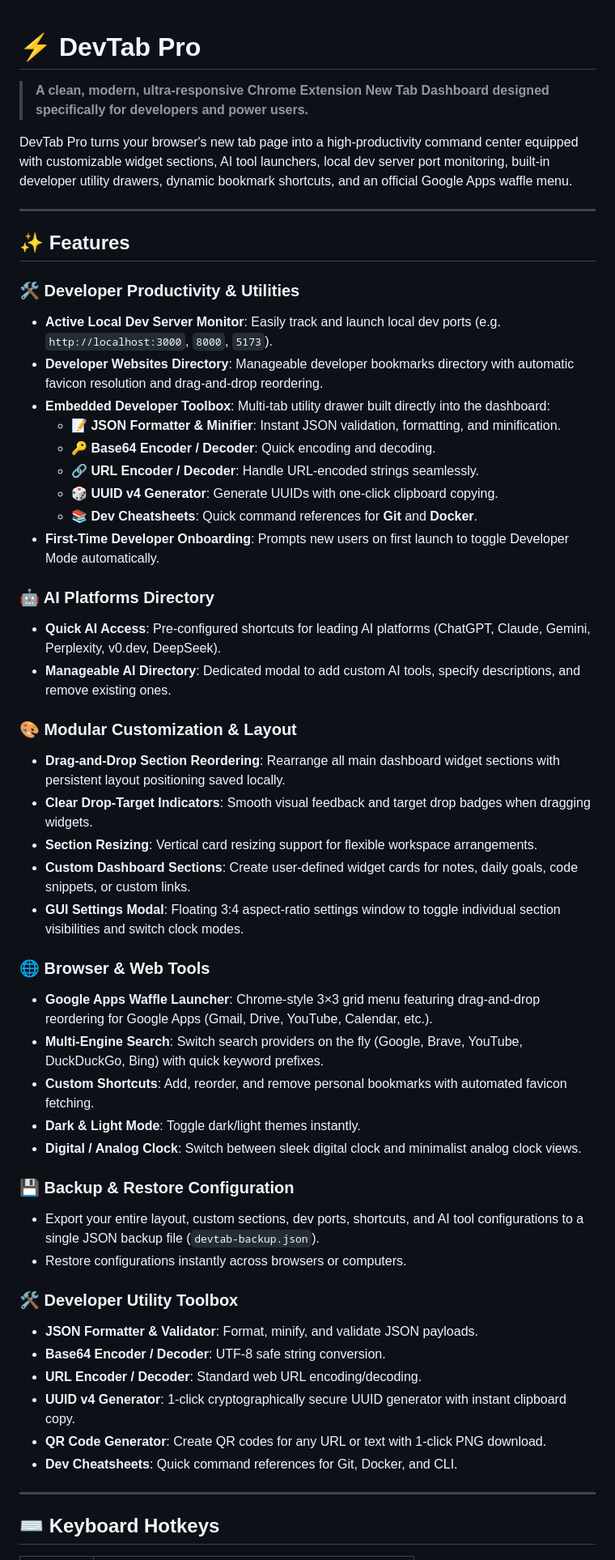
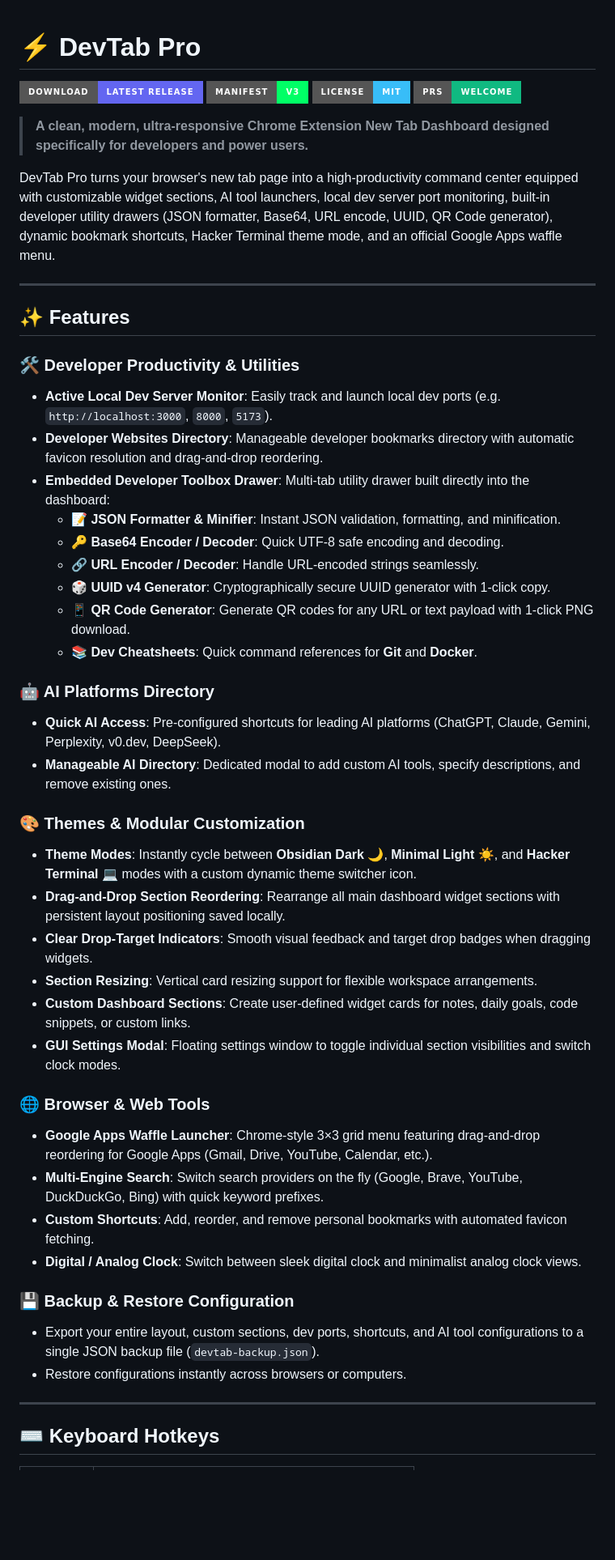
Before and after one commit to akashs278/dev-tab-pro, a Markdown page: README.md, the part around one of its changes. Shown at 81% size. Rendered like a GitHub page; badges without logos; blank space fills up the shorter version.

```diff
--- a/README.md
+++ b/README.md
@@ -1,8 +1,13 @@
 # ⚡ DevTab Pro
+
+[![Download Latest Release](https://img.shields.io/badge/Download-Latest%20Release-6366f1?style=for-the-badge&logo=github&logoColor=white)](https://github.com/akashs278/dev-tab-pro/releases)
+[![Manifest V3](https://img.shields.io/badge/Manifest-V3-00ff66?style=for-the-badge&logo=googlechrome&logoColor=black)](https://github.com/akashs278/dev-tab-pro)
+[![License: MIT](https://img.shields.io/badge/License-MIT-38bdf8?style=for-the-badge)](https://opensource.org/licenses/MIT)
+[![PRs Welcome](https://img.shields.io/badge/PRs-Welcome-10b981?style=for-the-badge)](https://github.com/akashs278/dev-tab-pro/pulls)
 
 > **A clean, modern, ultra-responsive Chrome Extension New Tab Dashboard designed specifically for developers and power users.**
 
-DevTab Pro turns your browser's new tab page into a high-productivity command center equipped with customizable widget sections, AI tool launchers, local dev server port monitoring, built-in developer utility drawers, dynamic bookmark shortcuts, and an official Google Apps waffle menu.
+DevTab Pro turns your browser's new tab page into a high-productivity command center equipped with customizable widget sections, AI tool launchers, local dev server port monitoring, built-in developer utility drawers (JSON formatter, Base64, URL encode, UUID, QR Code generator), dynamic bookmark shortcuts, Hacker Terminal theme mode, and an official Google Apps waffle menu.
 
 ---
 
@@ -11,43 +16,35 @@ DevTab Pro turns your browser's new tab page into a high-productivity command ce
 ### 🛠️ Developer Productivity & Utilities
 - **Active Local Dev Server Monitor**: Easily track and launch local dev ports (e.g. `http://localhost:3000`, `8000`, `5173`).
 - **Developer Websites Directory**: Manageable developer bookmarks directory with automatic favicon resolution and drag-and-drop reordering.
-- **Embedded Developer Toolbox**: Multi-tab utility drawer built directly into the dashboard:
+- **Embedded Developer Toolbox Drawer**: Multi-tab utility drawer built directly into the dashboard:
   - 📝 **JSON Formatter & Minifier**: Instant JSON validation, formatting, and minification.
-  - 🔑 **Base64 Encoder / Decoder**: Quick encoding and decoding.
+  - 🔑 **Base64 Encoder / Decoder**: Quick UTF-8 safe encoding and decoding.
   - 🔗 **URL Encoder / Decoder**: Handle URL-encoded strings seamlessly.
-  - 🎲 **UUID v4 Generator**: Generate UUIDs with one-click clipboard copying.
+  - 🎲 **UUID v4 Generator**: Cryptographically secure UUID generator with 1-click copy.
+  - 📱 **QR Code Generator**: Generate QR codes for any URL or text payload with 1-click PNG download.
   - 📚 **Dev Cheatsheets**: Quick command references for **Git** and **Docker**.
-- **First-Time Developer Onboarding**: Prompts new users on first launch to toggle Developer Mode automatically.
 
 ### 🤖 AI Platforms Directory
 - **Quick AI Access**: Pre-configured shortcuts for leading AI platforms (ChatGPT, Claude, Gemini, Perplexity, v0.dev, DeepSeek).
 - **Manageable AI Directory**: Dedicated modal to add custom AI tools, specify descriptions, and remove existing ones.
 
-### 🎨 Modular Customization & Layout
+### 🎨 Themes & Modular Customization
+- **Theme Modes**: Instantly cycle between **Obsidian Dark 🌙**, **Minimal Light ☀️**, and **Hacker Terminal 💻** modes with a custom dynamic theme switcher icon.
 - **Drag-and-Drop Section Reordering**: Rearrange all main dashboard widget sections with persistent layout positioning saved locally.
 - **Clear Drop-Target Indicators**: Smooth visual feedback and target drop badges when dragging widgets.
 - **Section Resizing**: Vertical card resizing support for flexible workspace arrangements.
 - **Custom Dashboard Sections**: Create user-defined widget cards for notes, daily goals, code snippets, or custom links.
-- **GUI Settings Modal**: Floating 3:4 aspect-ratio settings window to toggle individual section visibilities and switch clock modes.
+- **GUI Settings Modal**: Floating settings window to toggle individual section visibilities and switch clock modes.
 
 ### 🌐 Browser & Web Tools
 - **Google Apps Waffle Launcher**: Chrome-style 3×3 grid menu featuring drag-and-drop reordering for Google Apps (Gmail, Drive, YouTube, Calendar, etc.).
 - **Multi-Engine Search**: Switch search providers on the fly (Google, Brave, YouTube, DuckDuckGo, Bing) with quick keyword prefixes.
 - **Custom Shortcuts**: Add, reorder, and remove personal bookmarks with automated favicon fetching.
-- **Dark & Light Mode**: Toggle dark/light themes instantly.
 - **Digital / Analog Clock**: Switch between sleek digital clock and minimalist analog clock views.
 
 ### 💾 Backup & Restore Configuration
 - Export your entire layout, custom sections, dev ports, shortcuts, and AI tool configurations to a single JSON backup file (`devtab-backup.json`).
 - Restore configurations instantly across browsers or computers.
-
-### 🛠️ Developer Utility Toolbox
-- **JSON Formatter & Validator**: Format, minify, and validate JSON payloads.
-- **Base64 Encoder / Decoder**: UTF-8 safe string conversion.
-- **URL Encoder / Decoder**: Standard web URL encoding/decoding.
-- **UUID v4 Generator**: 1-click cryptographically secure UUID generator with instant clipboard copy.
-- **QR Code Generator**: Create QR codes for any URL or text with 1-click PNG download.
-- **Dev Cheatsheets**: Quick command references for Git, Docker, and CLI.
 
 ---
 
```
Also changed, not shown: other parts of README.md (+1 -1 lines).
